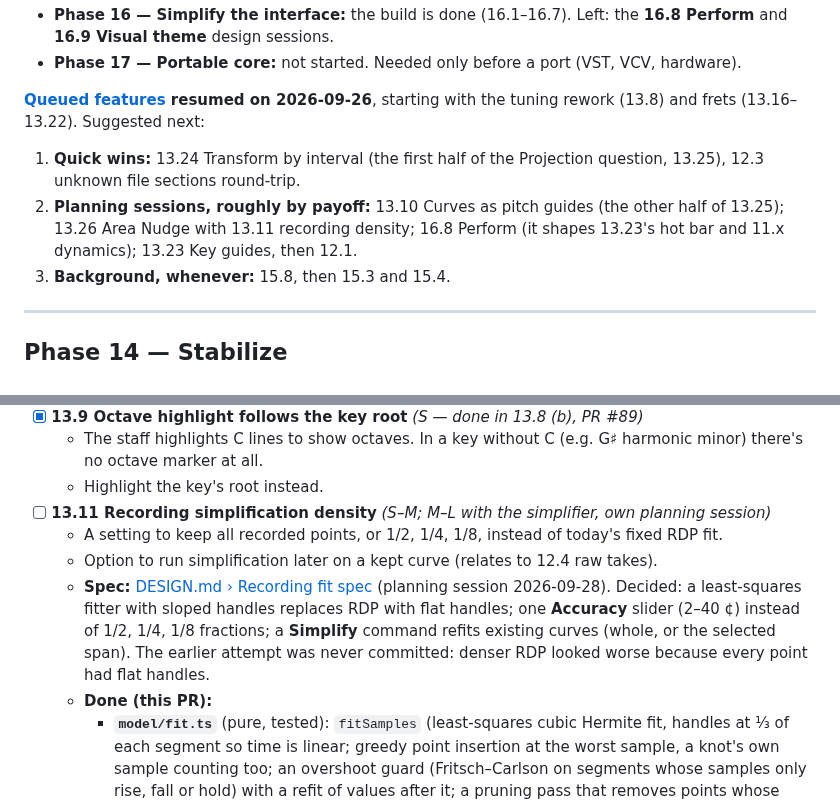
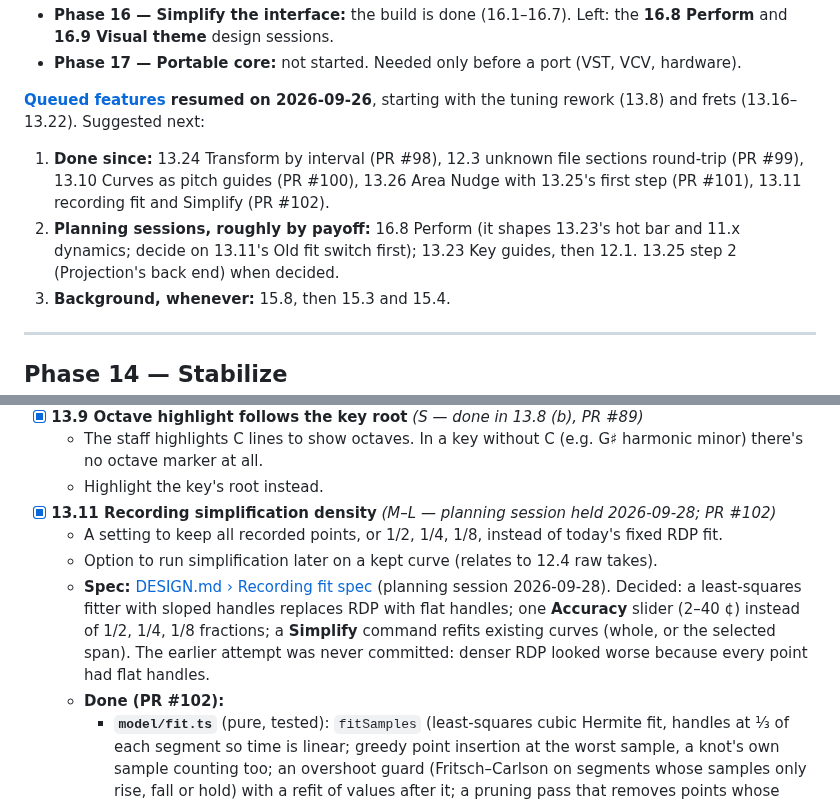
Before and after one commit to Mirimantis/SlideSynth, a Markdown page: BACKLOG.md, 2 parts joined by grey strips. GitHub-like rendering.

Commit message:
Tag 13.11 with PR #102; refresh suggested next
Co-Authored-By: Claude Opus 5.5 <noreply@anthropic.com>

```diff
--- a/BACKLOG.md
+++ b/BACKLOG.md
@@ -17,8 +17,8 @@ A full-project review on 2026-09-24 (findings in [DESIGN.md › Current architec
 
 **[Queued features](#queued-features) resumed on 2026-09-26**, starting with the tuning rework (13.8) and frets (13.16–13.22). Suggested next:
 
-1. **Quick wins:** 13.24 Transform by interval (the first half of the Projection question, 13.25), 12.3 unknown file sections round-trip.
-2. **Planning sessions, roughly by payoff:** 13.10 Curves as pitch guides (the other half of 13.25); 13.26 Area Nudge with 13.11 recording density; 16.8 Perform (it shapes 13.23's hot bar and 11.x dynamics); 13.23 Key guides, then 12.1.
+1. **Done since:** 13.24 Transform by interval (PR #98), 12.3 unknown file sections round-trip (PR #99), 13.10 Curves as pitch guides (PR #100), 13.26 Area Nudge with 13.25's first step (PR #101), 13.11 recording fit and Simplify (PR #102).
+2. **Planning sessions, roughly by payoff:** 16.8 Perform (it shapes 13.23's hot bar and 11.x dynamics; decide on 13.11's Old fit switch first); 13.23 Key guides, then 12.1. 13.25 step 2 (Projection's back end) when decided.
 3. **Background, whenever:** 15.8, then 15.3 and 15.4.
 
 ---
@@ -395,11 +395,11 @@ Resumed 2026-09-26 (see [Current direction](#current-direction-updated-2026-09-2
 - [x] **13.9 Octave highlight follows the key root** *(S — done in 13.8 (b), PR #89)*
   - The staff highlights C lines to show octaves. In a key without C (e.g. G♯ harmonic minor) there's no octave marker at all.
   - Highlight the key's root instead.
-- [ ] **13.11 Recording simplification density** *(S–M; M–L with the simplifier, own planning session)*
+- [x] **13.11 Recording simplification density** *(M–L — planning session held 2026-09-28; PR #102)*
   - A setting to keep all recorded points, or 1/2, 1/4, 1/8, instead of today's fixed RDP fit.
   - Option to run simplification later on a kept curve (relates to 12.4 raw takes).
   - **Spec:** [DESIGN.md › Recording fit spec](DESIGN.md#recording-fit-spec-1311-decided-2026-09-28) (planning session 2026-09-28). Decided: a least-squares fitter with sloped handles replaces RDP with flat handles; one **Accuracy** slider (2–40 ¢) instead of 1/2, 1/4, 1/8 fractions; a **Simplify** command refits existing curves (whole, or the selected span). The earlier attempt was never committed: denser RDP looked worse because every point had flat handles.
-  - **Done (this PR):**
+  - **Done (PR #102):**
     - **`model/fit.ts`** (pure, tested): `fitSamples` (least-squares cubic Hermite fit, handles at ⅓ of each segment so time is linear; greedy point insertion at the worst sample, a knot's own sample counting too; an overshoot guard (Fritsch–Carlson on segments whose samples only rise, fall or hold) with a refit of values after it; a pruning pass that removes points whose neighbourhood refits within tolerance; banded Cholesky solve), `knotsToLanePoints`, `simplifyLane` / `simplifyCurve` (refit from the lane's own shape at 64 samples a beat, whole or a span with its end values and slopes held; never adds points).
     - **Shape pass** (added in testing: the user found sloped points at random places on a vibrato hard to edit, and held notes slightly bent): `findHolds` (band capped at 10 ¢ for pitch, no drift, ≥ ¼ beat) and `findTurns` (reversal > 2 × Accuracy) place points with level handles first; they're never pruned; pinned values and slopes come out exact. Sloped points added after go at least ⅓ into their gap and ≥ 1/16 beat from neighbours (they had clustered on the sample beside a level point).
     - Measured on synthetic takes (old → new at 8 ¢): straight octave glide 133 ¢ → 0 ¢ off with 2 points; wobbly glide 78 ¢ → 8.6 ¢; leap into a hold 43 ¢ → 4.9 ¢, holds exactly flat, no overshoot; vibrato 5.4 ¢ with 22 points → 0.4 ¢ with 22, its 20 inner points on the peaks and troughs with level handles. A minute-long take fits in well under 0.2 s.
```
